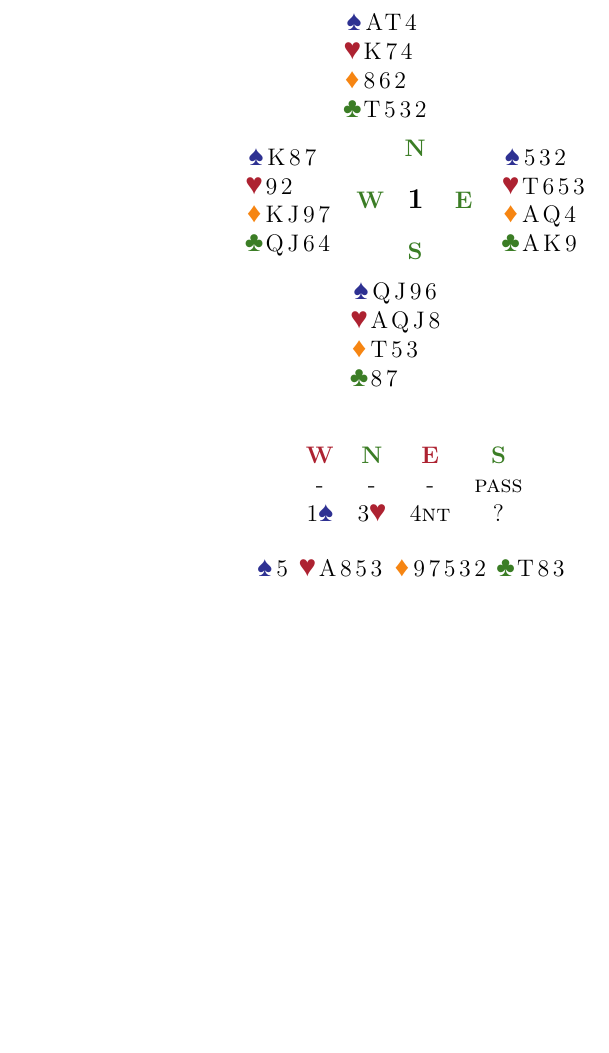
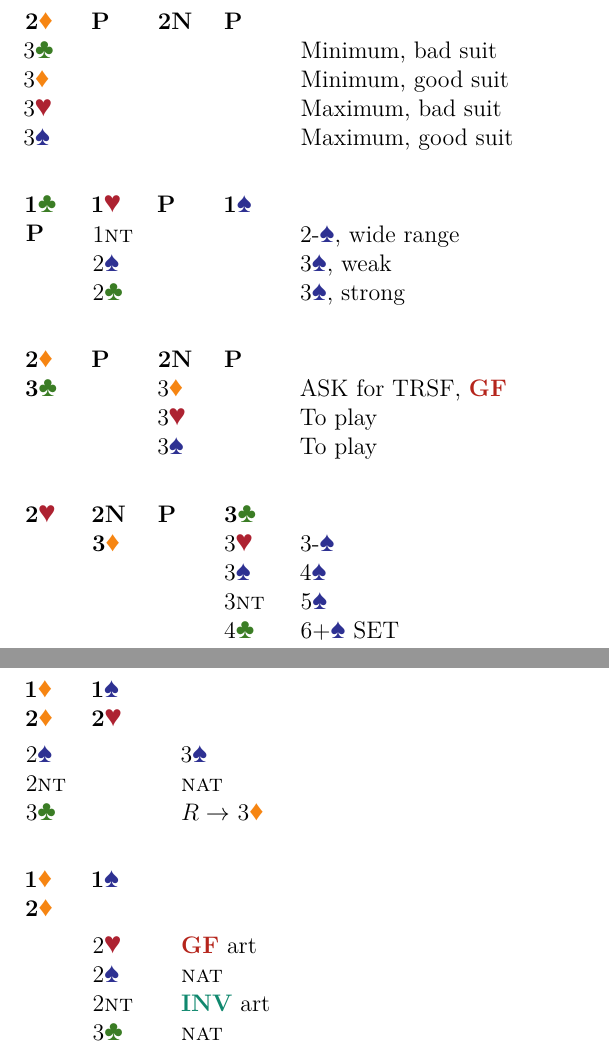
Before and after one commit to OilyCannelloni/macaronibridge, a LaTeX document (lib/test.tex, which reads lib/bridge.sty): part of the page before the commit and two parts of pages 1 and 2 of 2 after it, the two joined at a grey line, cut at the place of the change, the shorter picture padded with empty space. Compiled offline with LuaLaTeX.

Commit message:
better-sequences

```diff
--- a/lib/bridge.sty
+++ b/lib/bridge.sty
@@ -7,6 +7,7 @@
 \subimport{}{envs.sty}
 \subimport{}{hands.sty}
 \subimport{}{sections.sty}
+\subimport{}{sequence.sty}
 
 \newcommand{\ntx}{{\small{NT}}}
 \newcommand{\hcp}{\textsc{hcp}\xspace}
--- a/lib/test.tex
+++ b/lib/test.tex
@@ -1,31 +1,76 @@
 \documentclass[12pt, a4paper]{article}
 \usepackage{import}
-
 \import{./}{bridge.sty}
 
 \begin{document}
-\begin{center}
-    \hspace*{-12mm}
-    \vhand{AT4}{K74}{862}{T532}\\
-    \vhand{K87}{92}{KJ97}{QJ64}%
-    \begin{minipage}{3cm}%
-        \centering
-        \vspace{-5mm}
-        \nvul{N} \\[4mm]
-        \nvul{W} \ \ \ \textbf{\large1} \ \ \ \nvul{E} \\[4mm]
-        \nvul{S}
-    \end{minipage}%
-    \vhand{532}{T653}{AQ4}{AK9} \\\hspace*{-7mm}%
-    \vhand{QJ96}{AQJ8}{T53}{87}
-\end{center}
+
+\compsequence{
+  {2\diams}{P}{2N}{P}
+}
+\begin{compoptions}[1]
+    \item[3\clubs] Minimum, bad suit
+    \item[3\diams] Minimum, good suit
+    \item[3\hearts] Maximum, bad suit
+    \item[3\spades] Maximum, good suit
+\end{compoptions}
+\vspace*{1em}
 
 
-\allbidding{
-    \vul{W} & \nvul{N} & \vul{E} & \nvul{S} \\
-    - & - & - &\pass\\
-    1\spades & 3\hearts & 4\nt &?%
+\compsequence{
+  {1\clubs}{1\hearts}{P}{1\spades}
+  {P}
 }
-\centering
-\hhand{5}{A853}{97532}{T83}
+\begin{compoptions}[2]
+    \item[1\nt] 2-\spades, wide range
+    \item[2\spades] 3\spades, weak
+    \item[2\clubs] 3\spades, strong
+\end{compoptions}
+\vspace*{1em}
+
+
+
+\compsequence{
+  {2\diams}{P}{2N}{P}
+  {3\clubs}
+}
+\begin{compoptions}[3]
+    \item[3\diams] ASK for TRSF, \gf
+    \item[3\hearts] To play
+    \item[3\spades] To play
+\end{compoptions}
+\vspace*{1em}
+
+
+\compsequence{
+  {2\hearts}{2N}{P}{3\clubs}
+  {}{3\diams}
+}
+\begin{compoptions}[4]
+    \item[3\hearts] 3-\spades
+    \item[3\spades] 4\spades
+    \item[3\nt] 5\spades
+    \item[4\clubs] 6+\spades\ SET
+\end{compoptions}
+\pagebreak
+
+
+
+\sequence{{1\diams}{1\spades}{2\diams}{2\hearts}}
+\begin{options}[1]
+    \item[2\spades] 3\spades
+    \item[2\nt] \nat
+    \item[3\clubs] $R\rightarrow$  3\diams
+\end{options}
+
+\vspace*{1em}
+
+\sequence{{1\diams}{1\spades}{2\diams}}
+\begin{options}[2]
+    \item[2\hearts] \gf\ art
+    \item[2\spades] \nat
+    \item[2\nt] \inv art
+    \item[3\clubs] \nat
+\end{options}
+
 
 \end{document}
```
Also changed, not shown: lib/sequence.sty (added, +94 -0 lines), lib/test.pdf.
